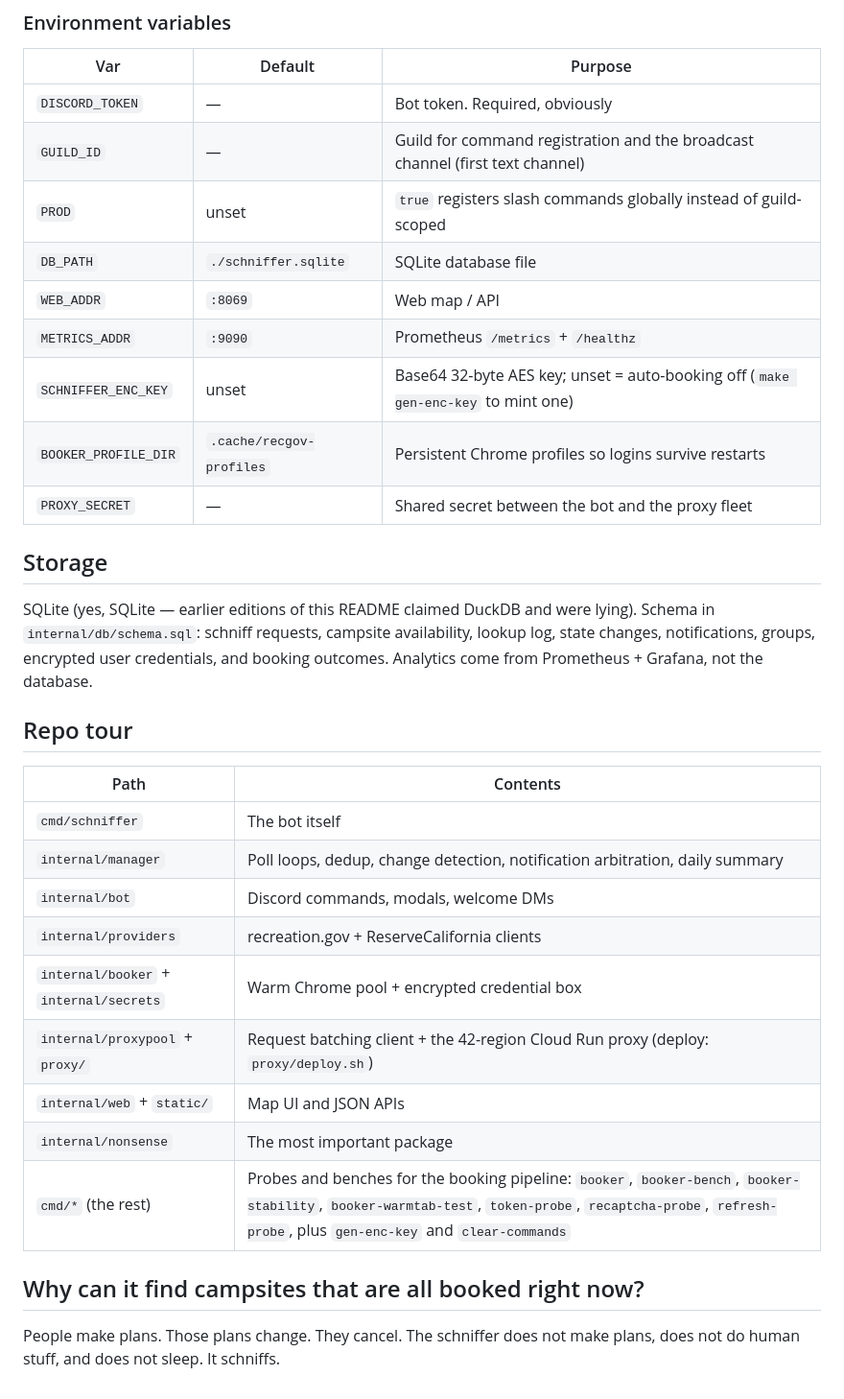
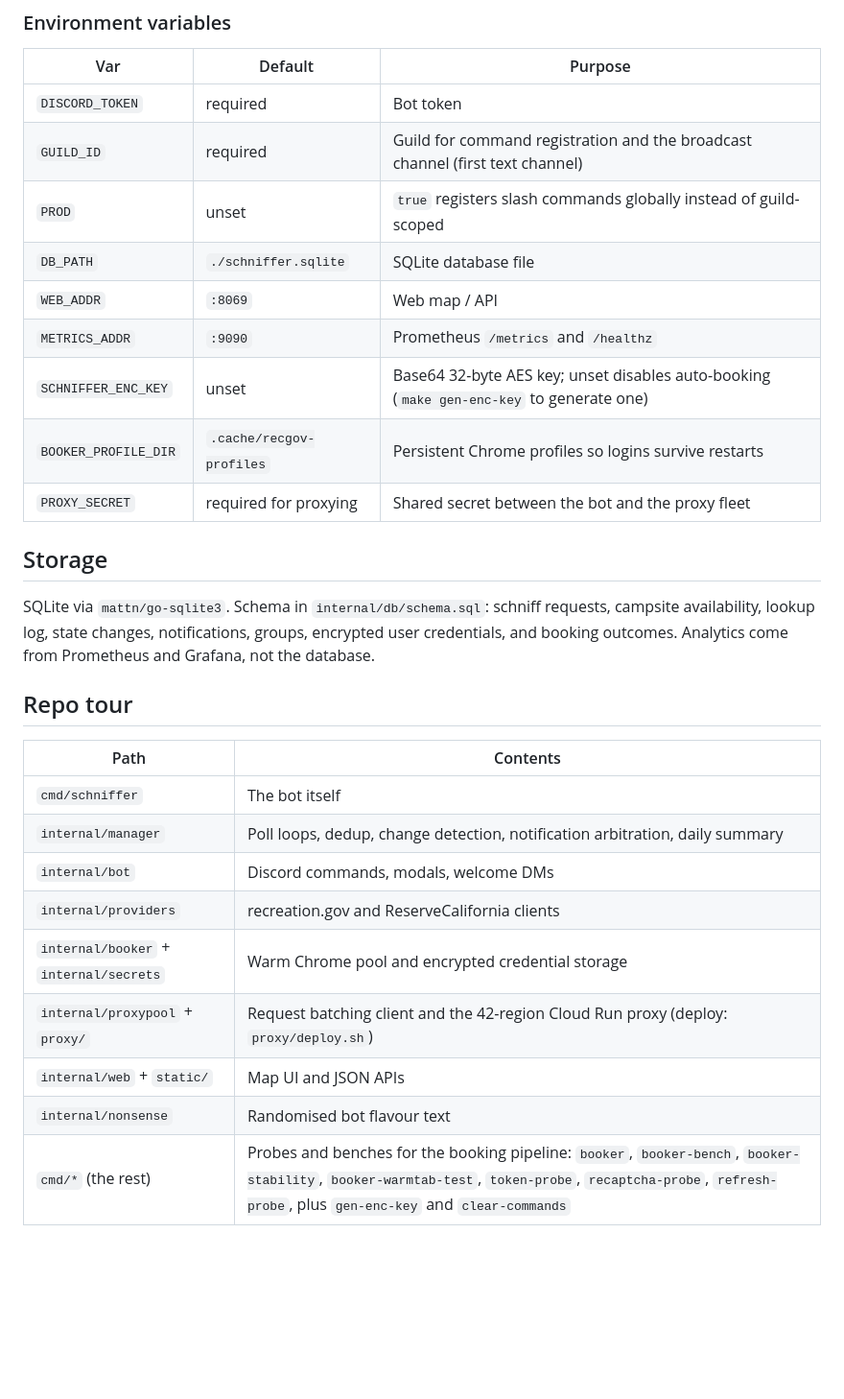
Before and after one commit to brensch/schniffer, a Markdown page: README.md, the part around one of its changes. Shown at 96% size. GitHub-like rendering; blank space fills up the shorter version.

```diff
--- a/README.md
+++ b/README.md
@@ -48,19 +45,19 @@ docker-compose up -d   # bot + prometheus + grafana; see DOCKER.md
 
 | Var | Default | Purpose |
 | --- | --- | --- |
-| `DISCORD_TOKEN` | — | Bot token. Required, obviously |
-| `GUILD_ID` | — | Guild for command registration and the broadcast channel (first text channel) |
+| `DISCORD_TOKEN` | required | Bot token |
+| `GUILD_ID` | required | Guild for command registration and the broadcast channel (first text channel) |
 | `PROD` | unset | `true` registers slash commands globally instead of guild-scoped |
 | `DB_PATH` | `./schniffer.sqlite` | SQLite database file |
 | `WEB_ADDR` | `:8069` | Web map / API |
-| `METRICS_ADDR` | `:9090` | Prometheus `/metrics` + `/healthz` |
-| `SCHNIFFER_ENC_KEY` | unset | Base64 32-byte AES key; unset = auto-booking off (`make gen-enc-key` to mint one) |
+| `METRICS_ADDR` | `:9090` | Prometheus `/metrics` and `/healthz` |
+| `SCHNIFFER_ENC_KEY` | unset | Base64 32-byte AES key; unset disables auto-booking (`make gen-enc-key` to generate one) |
 | `BOOKER_PROFILE_DIR` | `.cache/recgov-profiles` | Persistent Chrome profiles so logins survive restarts |
-| `PROXY_SECRET` | — | Shared secret between the bot and the proxy fleet |
+| `PROXY_SECRET` | required for proxying | Shared secret between the bot and the proxy fleet |
 
 ## Storage
 
-SQLite (yes, SQLite — earlier editions of this README claimed DuckDB and were lying). Schema in `internal/db/schema.sql`: schniff requests, campsite availability, lookup log, state changes, notifications, groups, encrypted user credentials, and booking outcomes. Analytics come from Prometheus + Grafana, not the database.
+SQLite via `mattn/go-sqlite3`. Schema in `internal/db/schema.sql`: schniff requests, campsite availability, lookup log, state changes, notifications, groups, encrypted user credentials, and booking outcomes. Analytics come from Prometheus and Grafana, not the database.
 
 ## Repo tour
 
@@ -69,13 +66,9 @@ SQLite (yes, SQLite — earlier editions of this README claimed DuckDB and were
 | `cmd/schniffer` | The bot itself |
 | `internal/manager` | Poll loops, dedup, change detection, notification arbitration, daily summary |
 | `internal/bot` | Discord commands, modals, welcome DMs |
-| `internal/providers` | recreation.gov + ReserveCalifornia clients |
-| `internal/booker` + `internal/secrets` | Warm Chrome pool + encrypted credential box |
-| `internal/proxypool` + `proxy/` | Request batching client + the 42-region Cloud Run proxy (deploy: `proxy/deploy.sh`) |
+| `internal/providers` | recreation.gov and ReserveCalifornia clients |
+| `internal/booker` + `internal/secrets` | Warm Chrome pool and encrypted credential storage |
+| `internal/proxypool` + `proxy/` | Request batching client and the 42-region Cloud Run proxy (deploy: `proxy/deploy.sh`) |
 | `internal/web` + `static/` | Map UI and JSON APIs |
-| `internal/nonsense` | The most important package |
+| `internal/nonsense` | Randomised bot flavour text |
 | `cmd/*` (the rest) | Probes and benches for the booking pipeline: `booker`, `booker-bench`, `booker-stability`, `booker-warmtab-test`, `token-probe`, `recaptcha-probe`, `refresh-probe`, plus `gen-enc-key` and `clear-commands` |
-
-## Why can it find campsites that are all booked right now?
-
-People make plans. Those plans change. They cancel. The schniffer does not make plans, does not do human stuff, and does not sleep. It schniffs.
```
Also changed, not shown: other parts of README.md (+15 -18 lines).
